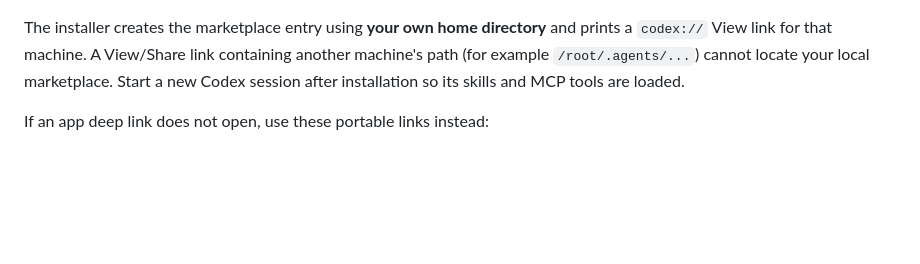
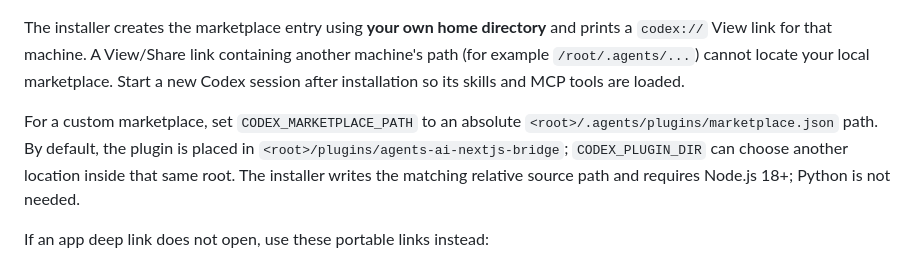
Before and after one commit to thanabartbb/main, a Markdown page: README.md, the part around the change. Drawn GitHub-style; blank space fills up the shorter version.

Commit message:
Document Codex marketplace path rules

```diff
--- a/README.md
+++ b/README.md
@@ -27,6 +27,12 @@ and prints a `codex://` View link for that machine. A View/Share link containing
 another machine's path (for example `/root/.agents/...`) cannot locate your
 local marketplace. Start a new Codex session after installation so its skills
 and MCP tools are loaded.
+
+For a custom marketplace, set `CODEX_MARKETPLACE_PATH` to an absolute
+`<root>/.agents/plugins/marketplace.json` path. By default, the plugin is
+placed in `<root>/plugins/agents-ai-nextjs-bridge`; `CODEX_PLUGIN_DIR` can
+choose another location inside that same root. The installer writes the
+matching relative source path and requires Node.js 18+; Python is not needed.
 
 If an app deep link does not open, use these portable links instead:
 
```
